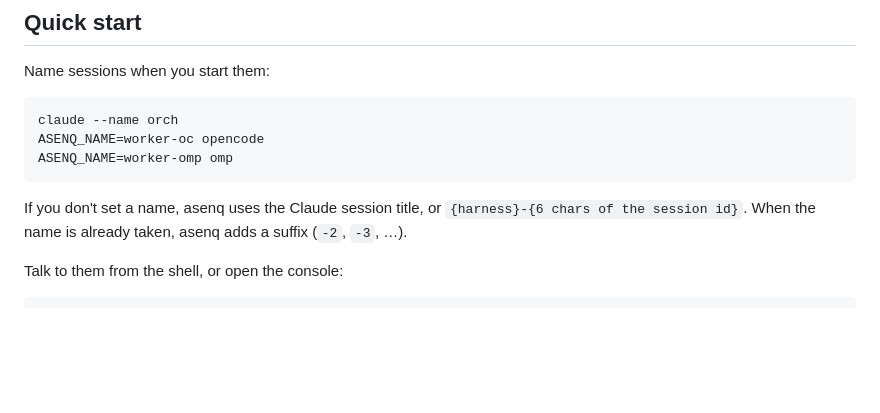
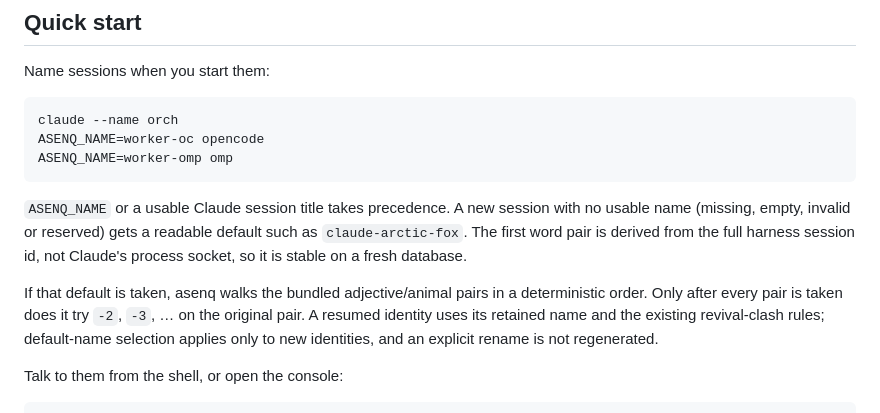
Before and after one commit to parciffal/asenq, a Markdown page: README.md, the part around the change. GitHub-like rendering; blank space fills up the shorter version.

Commit message:
docs(names): explain deterministic defaults and collision traversal
Refs #4

````diff
--- a/README.md
+++ b/README.md
@@ -53,7 +53,9 @@ ASENQ_NAME=worker-oc opencode
 ASENQ_NAME=worker-omp omp
 ```
 
-If you don't set a name, asenq uses the Claude session title, or `{harness}-{6 chars of the session id}`. When the name is already taken, asenq adds a suffix (`-2`, `-3`, …).
+`ASENQ_NAME` or a usable Claude session title takes precedence. A new session with no usable name (missing, empty, invalid or reserved) gets a readable default such as `claude-arctic-fox`. The first word pair is derived from the full harness session id, not Claude's process socket, so it is stable on a fresh database.
+
+If that default is taken, asenq walks the bundled adjective/animal pairs in a deterministic order. Only after every pair is taken does it try `-2`, `-3`, … on the original pair. A resumed identity uses its retained name and the existing revival-clash rules; default-name selection applies only to new identities, and an explicit rename is not regenerated.
 
 Talk to them from the shell, or open the console:
 
````
